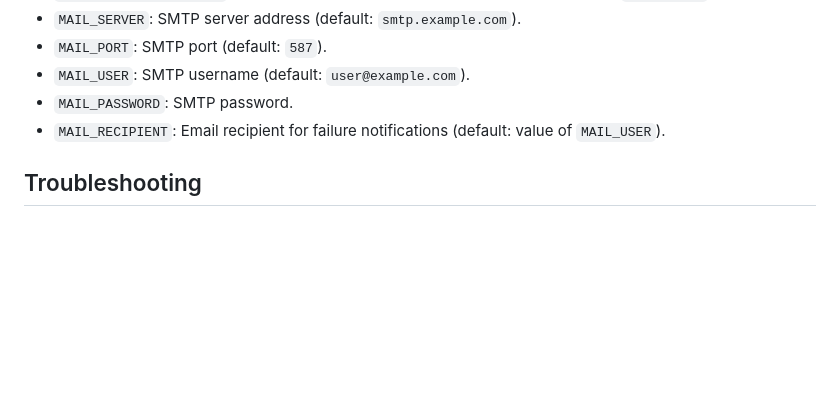
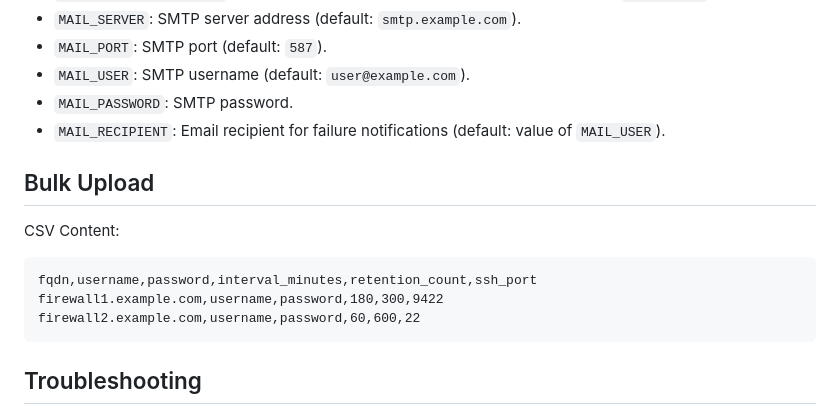
Before and after one commit to arumes31/fortigate-scp-backup, a Markdown page: README.md, the part around the change. Rendered like a GitHub page; blank space fills up the shorter version.

````diff
--- a/README.md
+++ b/README.md
@@ -149,6 +149,15 @@ Environment variables can be set to customize the app:
 - `MAIL_PASSWORD`: SMTP password.
 - `MAIL_RECIPIENT`: Email recipient for failure notifications (default: value of `MAIL_USER`).
 
+## Bulk Upload
+
+CSV Content:
+```fqdn,username,password,interval_minutes,retention_count,ssh_port
+fqdn,username,password,interval_minutes,retention_count,ssh_port
+firewall1.example.com,username,password,180,300,9422
+firewall2.example.com,username,password,60,600,22
+```
+
 ## Troubleshooting
 - **Backup Fails**: Check logs for detailed errors (e.g., SSH/SCP issues). Ensure the FortiGate allows SCP and the config path is correct.
 - **Timeout Issues**: Increase the keep-alive interval by modifying `app.py` if network latency is high.
````
